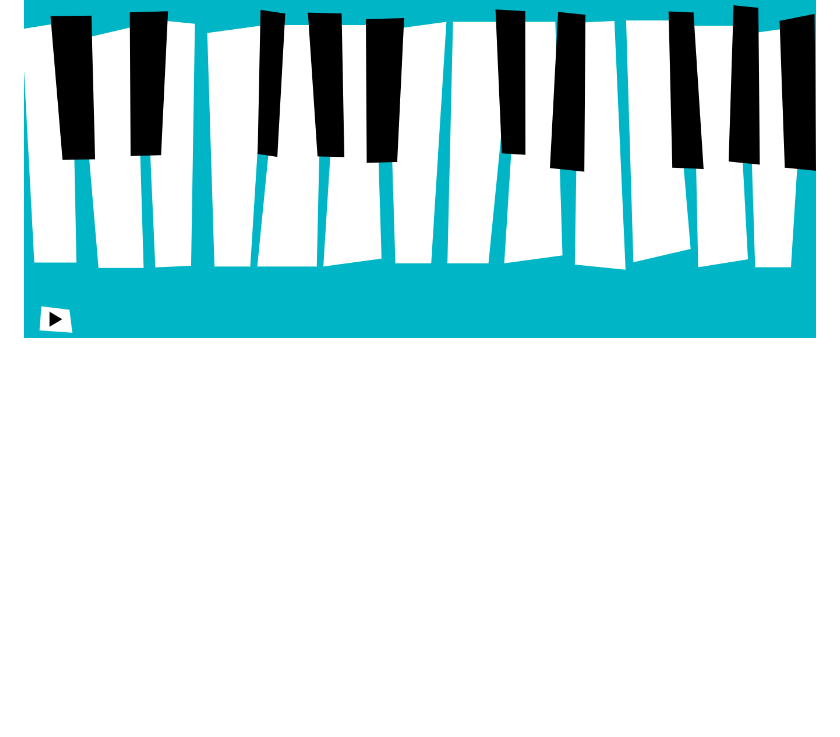
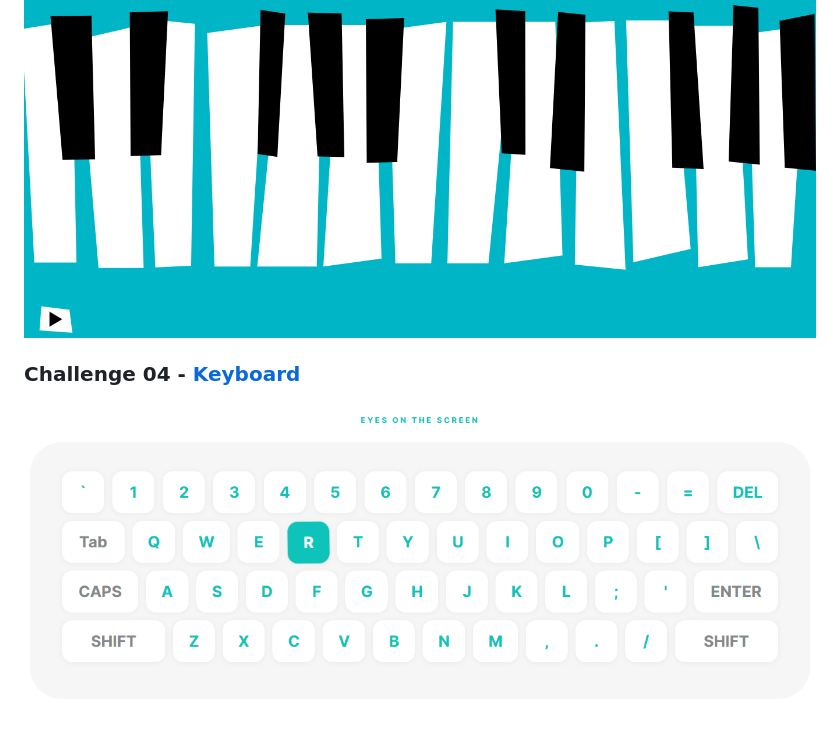
Before and after one commit to LouayH/AdventJS, a Markdown page: README.md, the part around the change. GitHub-like rendering; pictures changed too: 04-keyboard/preview.gif (added); blank space fills up the shorter version.

Commit message:
Challenge 04 - Keyboard

```diff
--- a/README.md
+++ b/README.md
@@ -9,3 +9,5 @@
 ![Challenge 02 - Cart Component](./02-cart-component/preview.gif)
 ### Challenge 03 - [Piano](./03-piano)
 ![Challenge 03 - Piano](./03-piano/preview.gif)
+### Challenge 04 - [Keyboard](./04-keyboard)
+![Challenge 04 - Keyboard](./04-keyboard/preview.gif)
```
Also changed, not shown: 3 other files.
